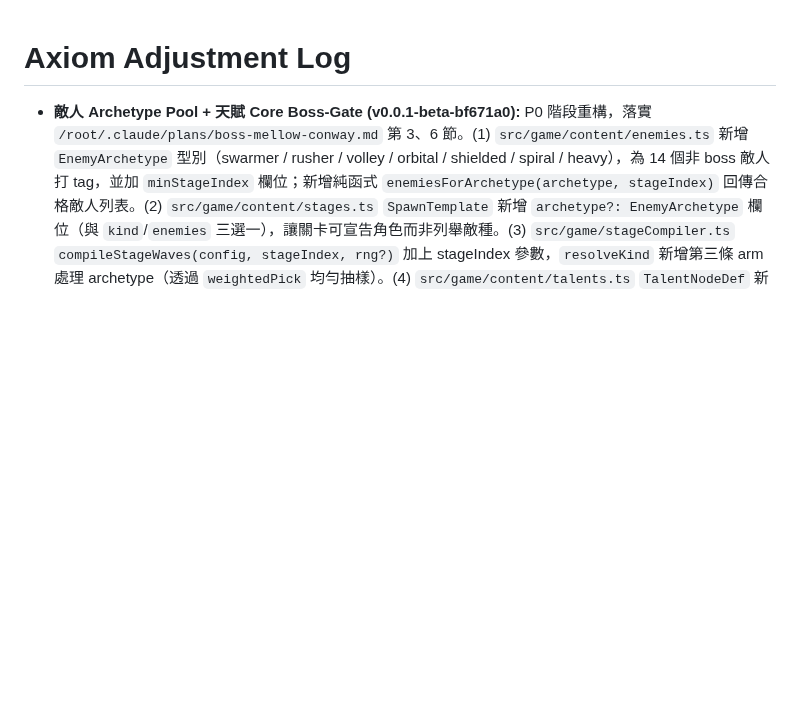
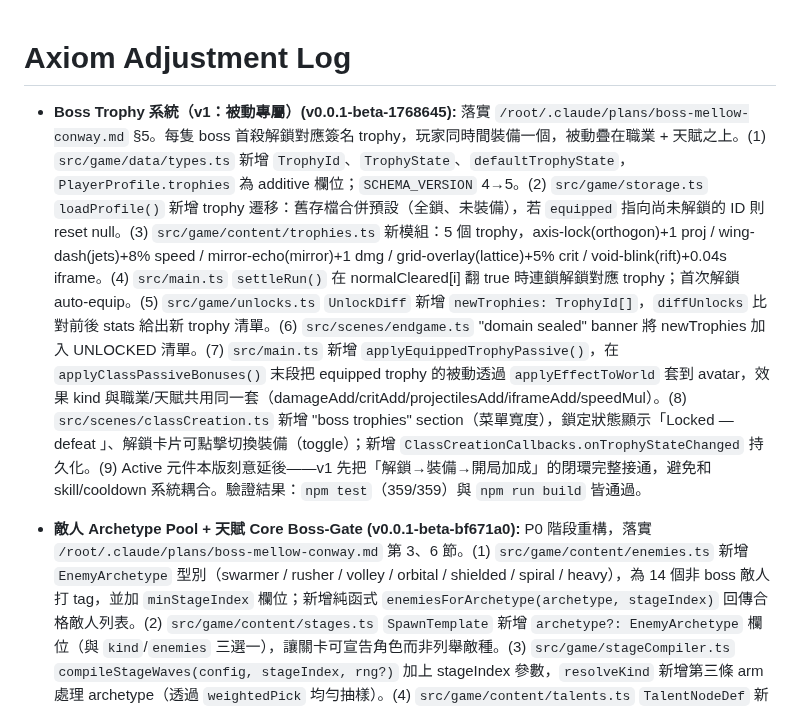
Before and after one commit to zeroLR/axiom, a Markdown page: docs/ADJUSTMENT_LOG.md, the part around the change. Drawn GitHub-style; blank space fills up the shorter version.

Commit message:
docs: log Boss Trophy v1; bump SHA
https://claude.ai/code/session_012RXhXe4wZHWtBGZJdGV5w8

```diff
--- a/docs/ADJUSTMENT_LOG.md
+++ b/docs/ADJUSTMENT_LOG.md
@@ -1,4 +1,6 @@
 # Axiom Adjustment Log
+
+- **Boss Trophy 系統（v1：被動專屬）(v0.0.1-beta-1768645):** 落實 `/root/.claude/plans/boss-mellow-conway.md` §5。每隻 boss 首殺解鎖對應簽名 trophy，玩家同時間裝備一個，被動疊在職業 + 天賦之上。(1) `src/game/data/types.ts` 新增 `TrophyId`、`TrophyState`、`defaultTrophyState`，`PlayerProfile.trophies` 為 additive 欄位；`SCHEMA_VERSION` 4→5。(2) `src/game/storage.ts` `loadProfile()` 新增 trophy 遷移：舊存檔合併預設（全鎖、未裝備），若 `equipped` 指向尚未解鎖的 ID 則 reset null。(3) `src/game/content/trophies.ts` 新模組：5 個 trophy，axis-lock(orthogon)+1 proj / wing-dash(jets)+8% speed / mirror-echo(mirror)+1 dmg / grid-overlay(lattice)+5% crit / void-blink(rift)+0.04s iframe。(4) `src/main.ts` `settleRun()` 在 normalCleared[i] 翻 true 時連鎖解鎖對應 trophy；首次解鎖 auto-equip。(5) `src/game/unlocks.ts` `UnlockDiff` 新增 `newTrophies: TrophyId[]`，`diffUnlocks` 比對前後 stats 給出新 trophy 清單。(6) `src/scenes/endgame.ts` "domain sealed" banner 將 newTrophies 加入 UNLOCKED 清單。(7) `src/main.ts` 新增 `applyEquippedTrophyPassive()`，在 `applyClassPassiveBonuses()` 末段把 equipped trophy 的被動透過 `applyEffectToWorld` 套到 avatar，效果 kind 與職業/天賦共用同一套（damageAdd/critAdd/projectilesAdd/iframeAdd/speedMul）。(8) `src/scenes/classCreation.ts` 新增 "boss trophies" section（菜單寬度），鎖定狀態顯示「Locked — defeat <BOSS>」、解鎖卡片可點擊切換裝備（toggle）；新增 `ClassCreationCallbacks.onTrophyStateChanged` 持久化。(9) Active 元件本版刻意延後——v1 先把「解鎖→裝備→開局加成」的閉環完整接通，避免和 skill/cooldown 系統耦合。驗證結果：`npm test`（359/359）與 `npm run build` 皆通過。
 
 - **敵人 Archetype Pool + 天賦 Core Boss-Gate (v0.0.1-beta-bf671a0):** P0 階段重構，落實 `/root/.claude/plans/boss-mellow-conway.md` 第 3、6 節。(1) `src/game/content/enemies.ts` 新增 `EnemyArchetype` 型別（swarmer / rusher / volley / orbital / shielded / spiral / heavy），為 14 個非 boss 敵人打 tag，並加 `minStageIndex` 欄位；新增純函式 `enemiesForArchetype(archetype, stageIndex)` 回傳合格敵人列表。(2) `src/game/content/stages.ts` `SpawnTemplate` 新增 `archetype?: EnemyArchetype` 欄位（與 `kind`/`enemies` 三選一），讓關卡可宣告角色而非列舉敵種。(3) `src/game/stageCompiler.ts` `compileStageWaves(config, stageIndex, rng?)` 加上 stageIndex 參數，`resolveKind` 新增第三條 arm 處理 archetype（透過 `weightedPick` 均勻抽樣）。(4) `src/game/content/talents.ts` `TalentNodeDef` 新增 `unlockAfterBoss?: BossId`，為 5 個 cluster Cores 設定 1-to-1 boss 對應：survivalHpCore→orthogon、survivalMobilityCore→jets、offenseDamageCore→mirror、offenseTempoCore→lattice、efficiencyPointsCore→rift；efficiencyFragmentsCore 維持 ungated。(5) `src/game/unlocks.ts` 新增 `isTalentUnlocked` helper；`src/game/talents.ts` 新增 `talentBossGateMessage` 並在 `canUpgradeTalent` 加入 boss-gate 檢查。(6) `src/scenes/talent.ts` 同時引用 prereq 與 boss-gate message，鎖定樣式統一，升級面板顯示 "Defeat <BOSS> to unlock"。(7) 兩項變更皆為純 additive schema 擴充，現有 5 關仍用 fixed kind 編譯、現有玩家 talent 投資保留——無存檔 migration 風險。驗證結果：`npm test`（350/350）與 `npm run build` 皆通過。
 
```
Also changed, not shown: AGENTS.md (+1 -1 lines).
